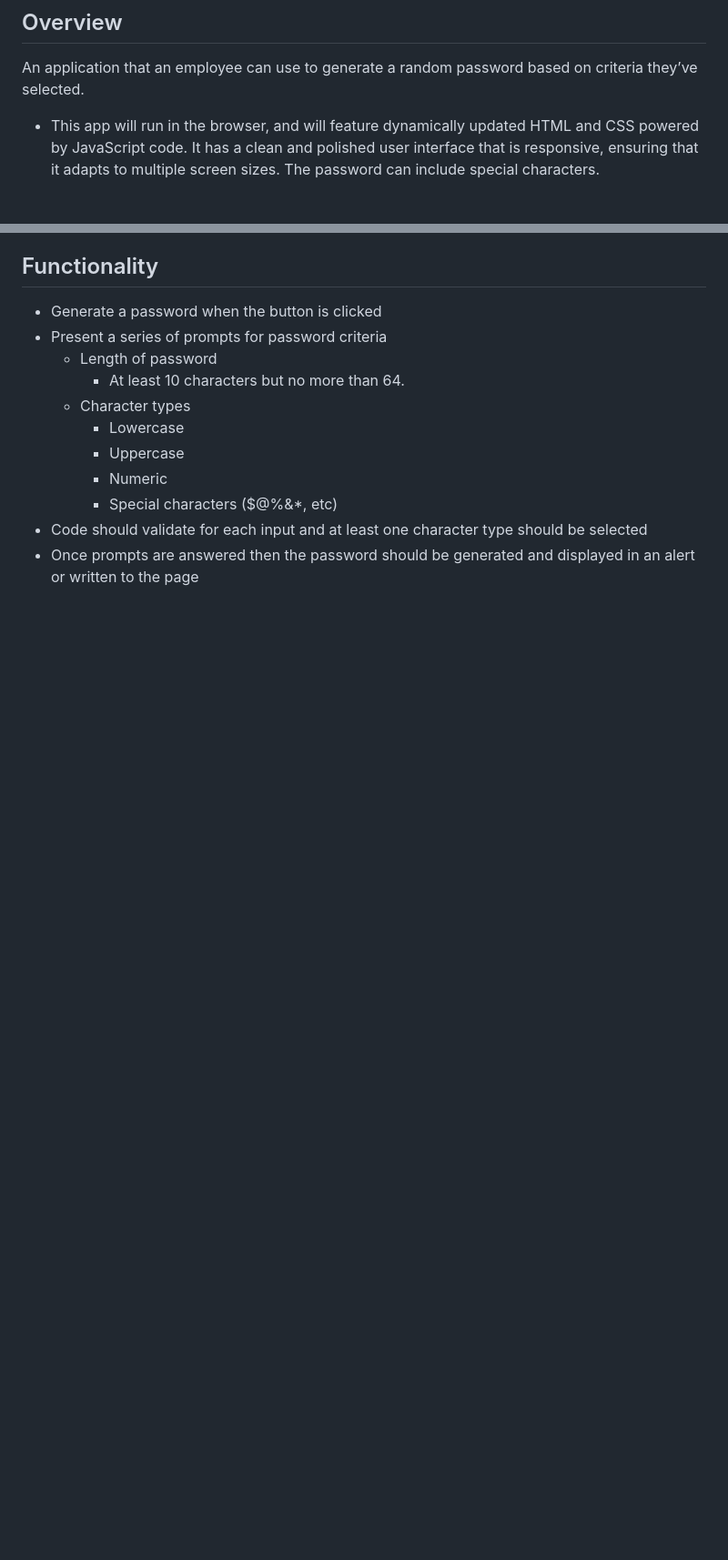
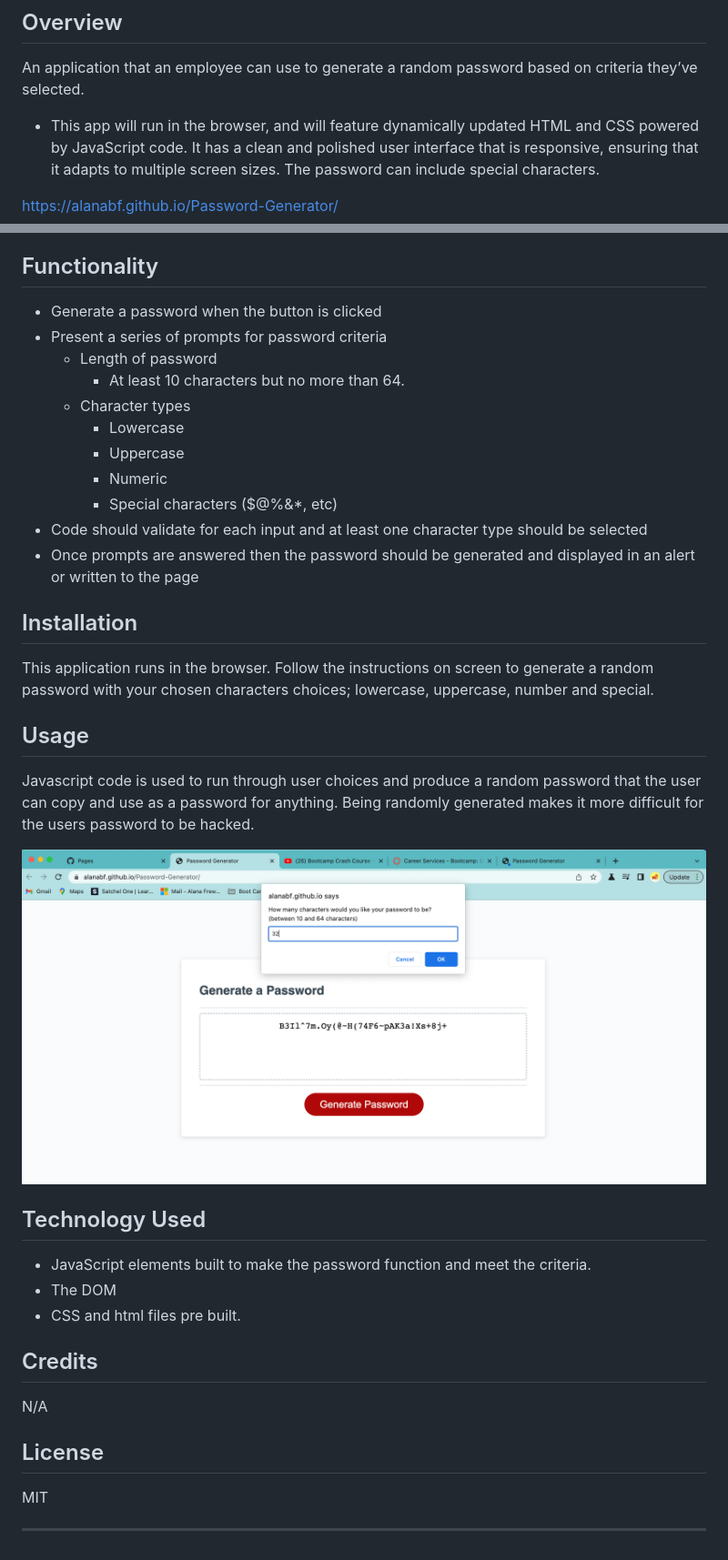
Before and after one commit to AlanaBF/Password-Generator, a Markdown page: README.md, 2 parts joined by grey strips. Shown: that part at 91% size. GitHub-like rendering; pictures changed too: Random-Password-Generator.png (added); blank space fills up the shorter version.

Commit message:
README updated to reflect instructions, a picture and the deployed website link

```diff
--- a/README.md
+++ b/README.md
@@ -5,6 +5,8 @@
  An application that an employee can use to generate a random password based on criteria they’ve selected.
 
  * This app will run in the browser, and will feature dynamically updated HTML and CSS powered by JavaScript code. It has a clean and polished user interface that is responsive, ensuring that it adapts to multiple screen sizes. The password can include special characters.
+
+ https://alanabf.github.io/Password-Generator/
 
 ## Functionality
  * Generate a password when the button is clicked
@@ -18,3 +20,29 @@
       * Special characters ($@%&*, etc)
   * Code should validate for each input and at least one character type should be selected
   * Once prompts are answered then the password should be generated and displayed in an alert or written to the page
+
+## Installation
+
+This application runs in the browser. Follow the instructions on screen to generate a random password with your chosen characters choices; lowercase, uppercase, number and special.
+
+## Usage
+
+Javascript code is used to run through user choices and produce a random password that the user can copy and use as a password for anything. Being randomly generated makes it more difficult for the users password to be hacked.
+
+![alt text](Random-Password-Generator.png)
+
+## Technology Used
+
+* JavaScript elements built to make the password function and meet the criteria.
+* The DOM
+* CSS and html files pre built.
+
+## Credits
+
+N/A
+
+## License
+
+MIT
+
+---
```
